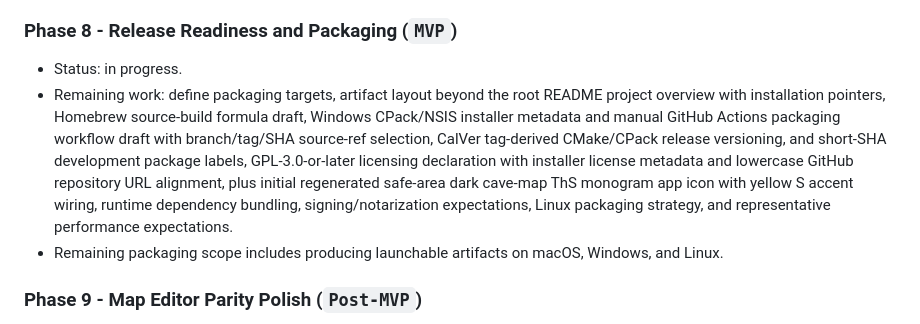
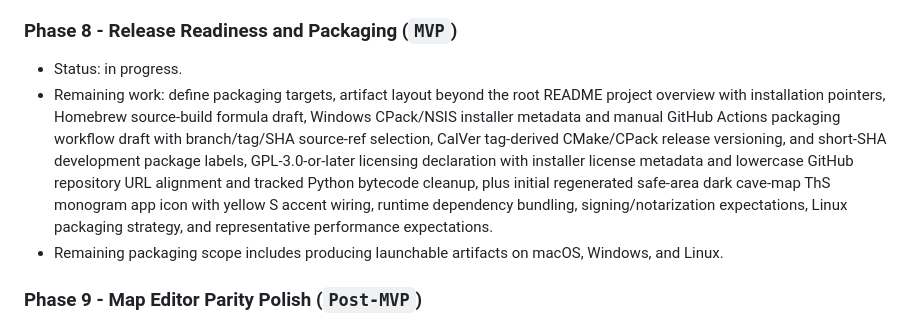
Before and after one commit to apgeo/therion-studio, a Markdown page: WORKLOG.md, the part around one of its changes. GitHub-like rendering.

Commit message:
Remove cached Python bytecode

```diff
--- a/WORKLOG.md
+++ b/WORKLOG.md
@@ -40,7 +40,7 @@ Active work only. Completed history is archived in `WORKLOG_ARCHIVE_2026-05-13.m
 ### Phase 8 - Release Readiness and Packaging (`MVP`)
 
 - Status: in progress.
-- Remaining work: define packaging targets, artifact layout beyond the root README project overview with installation pointers, Homebrew source-build formula draft, Windows CPack/NSIS installer metadata and manual GitHub Actions packaging workflow draft with branch/tag/SHA source-ref selection, CalVer tag-derived CMake/CPack release versioning, and short-SHA development package labels, GPL-3.0-or-later licensing declaration with installer license metadata and lowercase GitHub repository URL alignment, plus initial regenerated safe-area dark cave-map ThS monogram app icon with yellow S accent wiring, runtime dependency bundling, signing/notarization expectations, Linux packaging strategy, and representative performance expectations.
+- Remaining work: define packaging targets, artifact layout beyond the root README project overview with installation pointers, Homebrew source-build formula draft, Windows CPack/NSIS installer metadata and manual GitHub Actions packaging workflow draft with branch/tag/SHA source-ref selection, CalVer tag-derived CMake/CPack release versioning, and short-SHA development package labels, GPL-3.0-or-later licensing declaration with installer license metadata and lowercase GitHub repository URL alignment and tracked Python bytecode cleanup, plus initial regenerated safe-area dark cave-map ThS monogram app icon with yellow S accent wiring, runtime dependency bundling, signing/notarization expectations, Linux packaging strategy, and representative performance expectations.
 - Remaining packaging scope includes producing launchable artifacts on macOS, Windows, and Linux.
 
 ### Phase 9 - Map Editor Parity Polish (`Post-MVP`)
```
Also changed, not shown: other parts of WORKLOG.md (+1 -1 lines).
